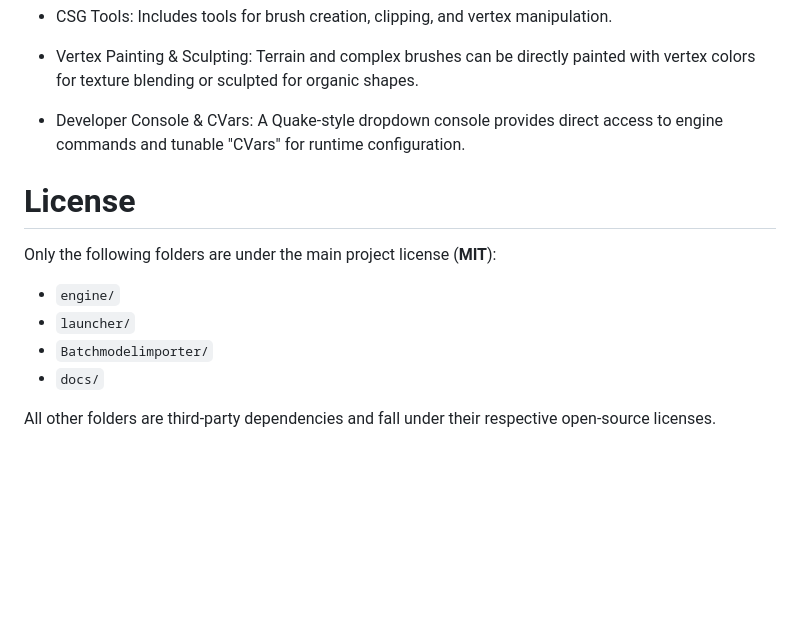
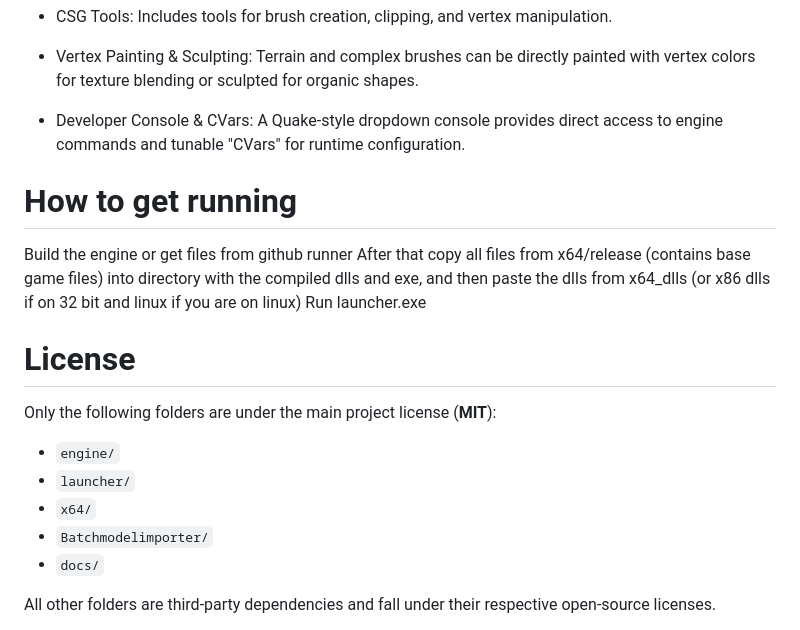
Before and after one commit to Soft-Sprint-Studios/Tectonic-Engine, a Markdown page: README.md, the part around the change. GitHub-like rendering; blank space fills up the shorter version.

```diff
--- a/README.md
+++ b/README.md
@@ -75,12 +75,19 @@ An overview of the core technologies and rendering capabilities of the Tectonic
 
 - Developer Console & CVars: A Quake-style dropdown console provides direct access to engine commands and tunable "CVars" for runtime configuration.
 
+# How to get running
+
+Build the engine or get files from github runner
+After that copy all files from x64/release (contains base game files) into directory with the compiled dlls and exe, and then paste the dlls from x64_dlls (or x86 dlls if on 32 bit and linux if you are on linux)
+Run launcher.exe
+
 # License
 
 Only the following folders are under the main project license (**MIT**):
 
 - `engine/`
 - `launcher/`
+- `x64/`
 - `Batchmodelimporter/`
 - `docs/`
 
```
